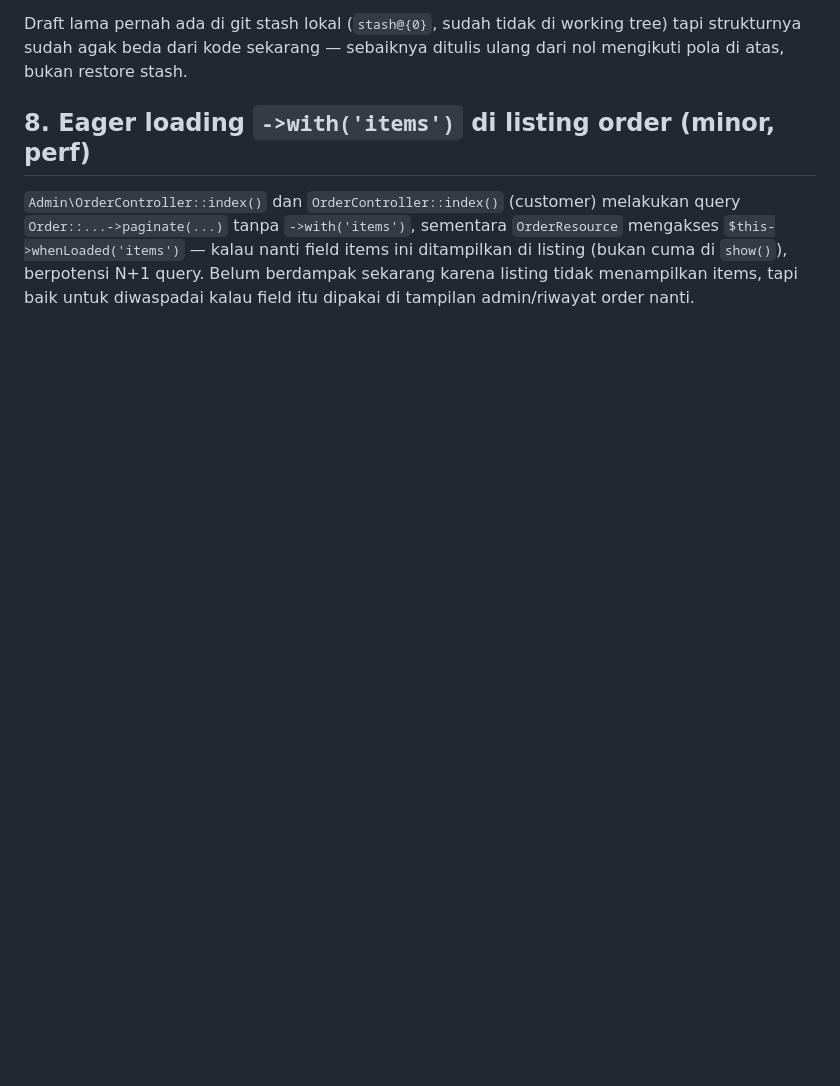
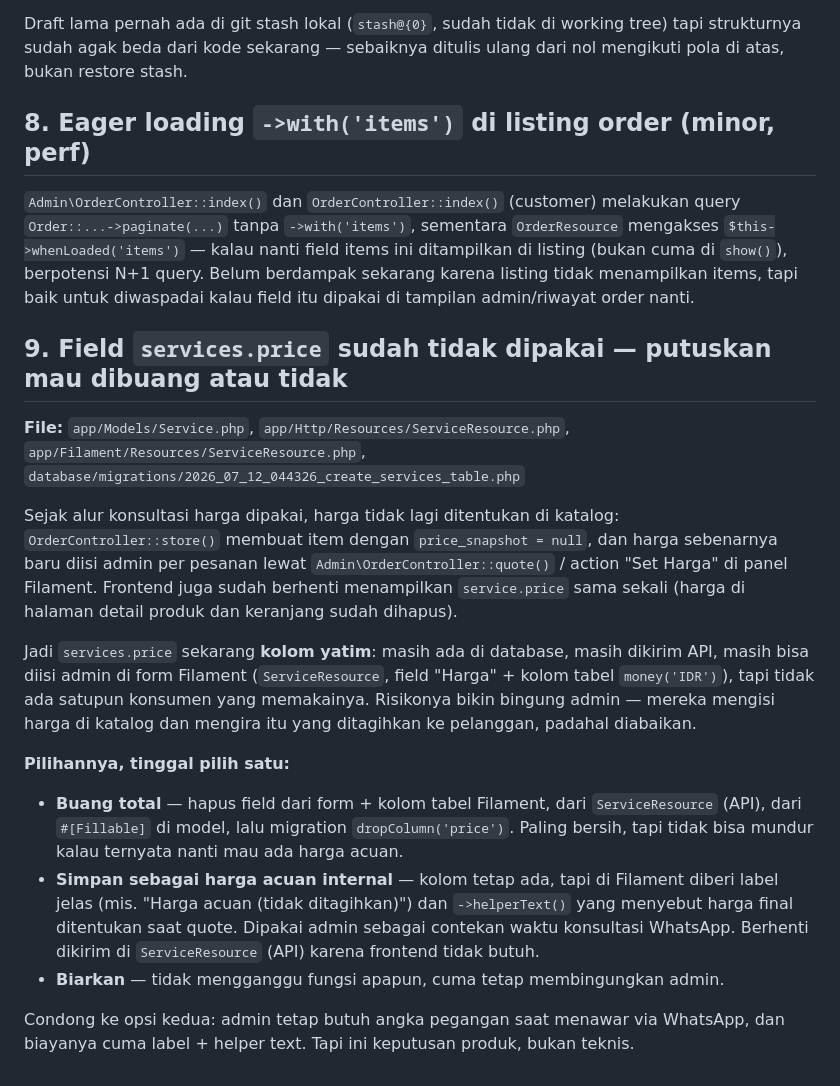
Before and after one commit to Mind-Software-Technology/api-ecc-bts, a Markdown page: TODO-BACKEND.md, the part around the change. Rendered like a GitHub page; blank space fills up the shorter version.

Commit message:
docs: catat services.price yang jadi kolom yatim setelah alur quote
Harga sekarang ditentukan admin per pesanan lewat quote, dan frontend
sudah berhenti menampilkan service.price sama sekali. Kolomnya masih ada
dan masih bisa diisi admin di Filament, jadi berpotensi menyesatkan --
dicatat berikut tiga opsi penanganannya untuk diputuskan.

```diff
--- a/TODO-BACKEND.md
+++ b/TODO-BACKEND.md
@@ -138,3 +138,31 @@ bukan restore stash.
 `$this->whenLoaded('items')` — kalau nanti field items ini ditampilkan di listing (bukan cuma di
 `show()`), berpotensi N+1 query. Belum berdampak sekarang karena listing tidak menampilkan items,
 tapi baik untuk diwaspadai kalau field itu dipakai di tampilan admin/riwayat order nanti.
+
+## 9. Field `services.price` sudah tidak dipakai — putuskan mau dibuang atau tidak
+
+**File:** `app/Models/Service.php`, `app/Http/Resources/ServiceResource.php`,
+`app/Filament/Resources/ServiceResource.php`, `database/migrations/2026_07_12_044326_create_services_table.php`
+
+Sejak alur konsultasi harga dipakai, harga tidak lagi ditentukan di katalog: `OrderController::store()`
+membuat item dengan `price_snapshot = null`, dan harga sebenarnya baru diisi admin per pesanan lewat
+`Admin\OrderController::quote()` / action "Set Harga" di panel Filament. Frontend juga sudah berhenti
+menampilkan `service.price` sama sekali (harga di halaman detail produk dan keranjang sudah dihapus).
+
+Jadi `services.price` sekarang **kolom yatim**: masih ada di database, masih dikirim API, masih bisa
+diisi admin di form Filament (`ServiceResource`, field "Harga" + kolom tabel `money('IDR')`), tapi
+tidak ada satupun konsumen yang memakainya. Risikonya bikin bingung admin — mereka mengisi harga di
+katalog dan mengira itu yang ditagihkan ke pelanggan, padahal diabaikan.
+
+**Pilihannya, tinggal pilih satu:**
+- **Buang total** — hapus field dari form + kolom tabel Filament, dari `ServiceResource` (API), dari
+  `#[Fillable]` di model, lalu migration `dropColumn('price')`. Paling bersih, tapi tidak bisa
+  mundur kalau ternyata nanti mau ada harga acuan.
+- **Simpan sebagai harga acuan internal** — kolom tetap ada, tapi di Filament diberi label jelas
+  (mis. "Harga acuan (tidak ditagihkan)") dan `->helperText()` yang menyebut harga final ditentukan
+  saat quote. Dipakai admin sebagai contekan waktu konsultasi WhatsApp. Berhenti dikirim di
+  `ServiceResource` (API) karena frontend tidak butuh.
+- **Biarkan** — tidak mengganggu fungsi apapun, cuma tetap membingungkan admin.
+
+Condong ke opsi kedua: admin tetap butuh angka pegangan saat menawar via WhatsApp, dan biayanya cuma
+label + helper text. Tapi ini keputusan produk, bukan teknis.
```
